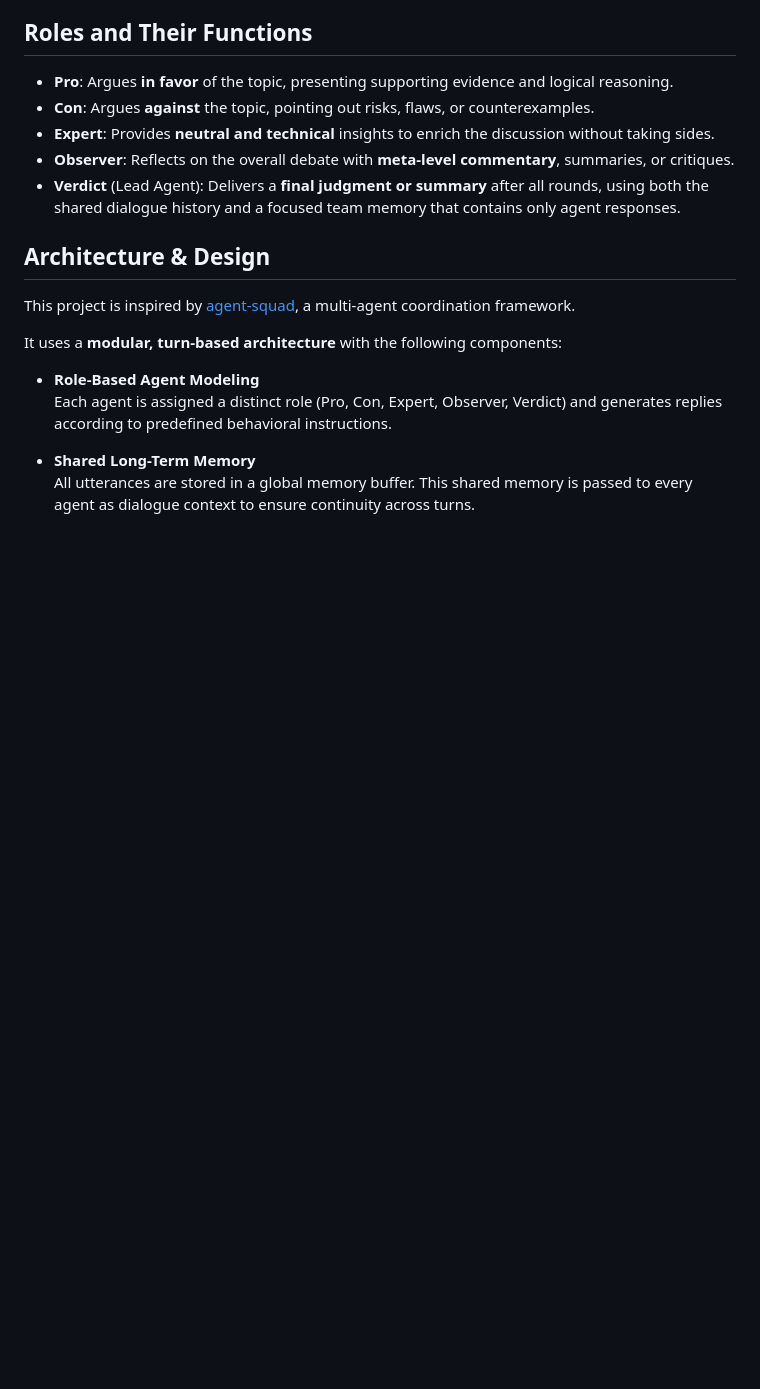
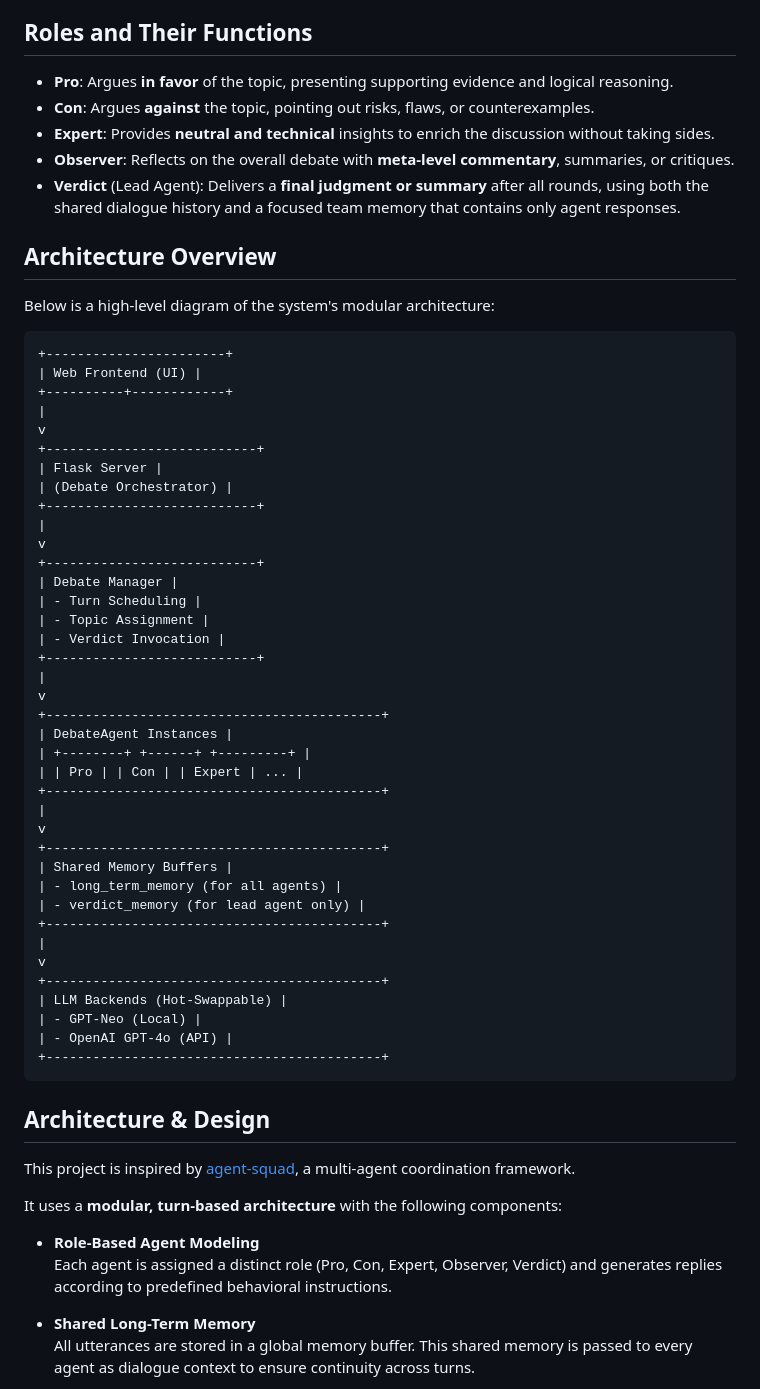
Before and after one commit to tongyu0924/AI-Multi-Role-Debate-Simulator, a Markdown page: README.md, the part around the change. GitHub-like rendering; blank space fills up the shorter version.

````diff
--- a/README.md
+++ b/README.md
@@ -18,6 +18,49 @@ AI-Debate-Simulator is an interactive debate simulation powered by AI. This proj
 - **Expert**: Provides **neutral and technical** insights to enrich the discussion without taking sides.
 - **Observer**: Reflects on the overall debate with **meta-level commentary**, summaries, or critiques.
 - **Verdict** (Lead Agent): Delivers a **final judgment or summary** after all rounds, using both the shared dialogue history and a focused team memory that contains only agent responses.
+
+## Architecture Overview
+Below is a high-level diagram of the system's modular architecture:
+```
++-----------------------+
+| Web Frontend (UI) |
++----------+------------+
+|
+v
++---------------------------+
+| Flask Server |
+| (Debate Orchestrator) |
++---------------------------+
+|
+v
++---------------------------+
+| Debate Manager |
+| - Turn Scheduling |
+| - Topic Assignment |
+| - Verdict Invocation |
++---------------------------+
+|
+v
++-------------------------------------------+
+| DebateAgent Instances |
+| +--------+ +------+ +---------+ |
+| | Pro | | Con | | Expert | ... |
++-------------------------------------------+
+|
+v
++-------------------------------------------+
+| Shared Memory Buffers |
+| - long_term_memory (for all agents) |
+| - verdict_memory (for lead agent only) |
++-------------------------------------------+
+|
+v
++-------------------------------------------+
+| LLM Backends (Hot-Swappable) |
+| - GPT-Neo (Local) |
+| - OpenAI GPT-4o (API) |
++-------------------------------------------+
+```
 
 ## Architecture & Design
 
````
